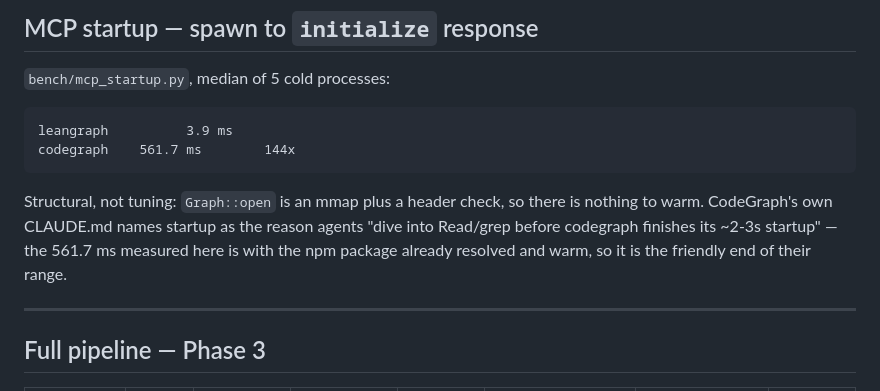
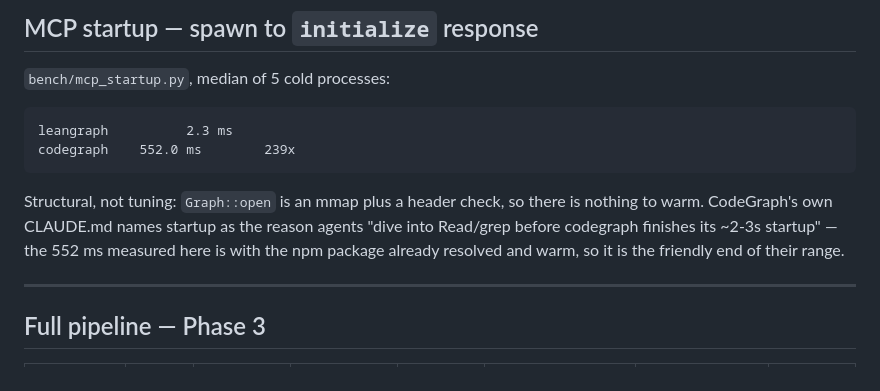
Before and after one commit to mathaiostop23/leangraph, a Markdown page: BENCH.md, the part around the change. Drawn GitHub-style.

````diff
--- a/BENCH.md
+++ b/BENCH.md
@@ -210,14 +210,14 @@ A speed number published before this ran would have been meaningless.
 `bench/mcp_startup.py`, median of 5 cold processes:
 
 ```
-leangraph          3.9 ms
-codegraph    561.7 ms        144x
+leangraph          2.3 ms
+codegraph    552.0 ms        239x
 ```
 
 Structural, not tuning: `Graph::open` is an mmap plus a header check, so there
 is nothing to warm. CodeGraph's own CLAUDE.md names startup as the reason
 agents "dive into Read/grep before codegraph finishes its ~2-3s startup" — the
-561.7 ms measured here is with the npm package already resolved and warm, so it
+552 ms measured here is with the npm package already resolved and warm, so it
 is the friendly end of their range.
 
 ---
````
Also changed, not shown: ROADMAP.md (+10 -10 lines).
